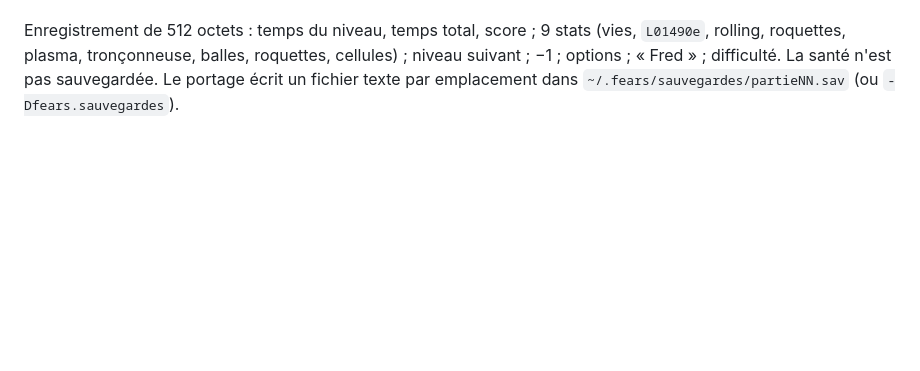
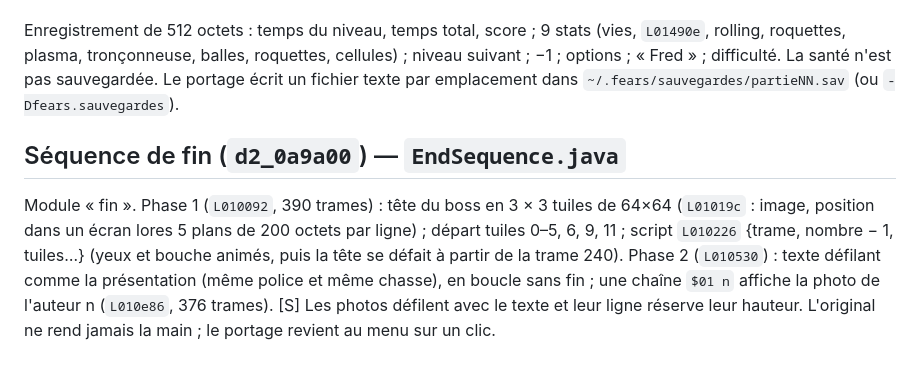
Before and after one commit to guillaumemonet/fears-java, a Markdown page: docs/MENU.md, the part around the change. Drawn GitHub-style; blank space fills up the shorter version.

```diff
--- a/docs/MENU.md
+++ b/docs/MENU.md
@@ -127,3 +127,13 @@ Enregistrement de 512 octets : temps du niveau, temps total, score ; 9 stats (vi
 rolling, roquettes, plasma, tronçonneuse, balles, roquettes, cellules) ; niveau suivant ; −1 ;
 options ; « Fred » ; difficulté. La santé n'est pas sauvegardée. Le portage écrit un fichier
 texte par emplacement dans `~/.fears/sauvegardes/partieNN.sav` (ou `-Dfears.sauvegardes`).
+
+## Séquence de fin (`d2_0a9a00`) — `EndSequence.java`
+
+Module « fin ». Phase 1 (`L010092`, 390 trames) : tête du boss en 3 × 3 tuiles de 64×64
+(`L01019c` : image, position dans un écran lores 5 plans de 200 octets par ligne) ; départ
+tuiles 0–5, 6, 9, 11 ; script `L010226` {trame, nombre − 1, tuiles…} (yeux et bouche animés,
+puis la tête se défait à partir de la trame 240). Phase 2 (`L010530`) : texte défilant comme la
+présentation (même police et même chasse), en boucle sans fin ; une chaîne `$01 n` affiche la
+photo de l'auteur n (`L010e86`, 376 trames). [S] Les photos défilent avec le texte et leur ligne
+réserve leur hauteur. L'original ne rend jamais la main ; le portage revient au menu sur un clic.
```
Also changed, not shown: README.md (+7 -4 lines), docs/MOTEUR-3D.md (+6 -1 lines), docs/images/fin-boss.png (added), docs/images/fin-generique.png (added), docs/images/niveau30.png (added), 8 other files.
